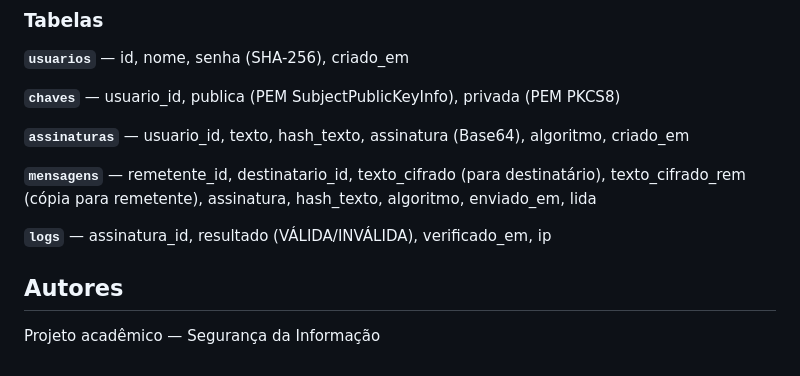
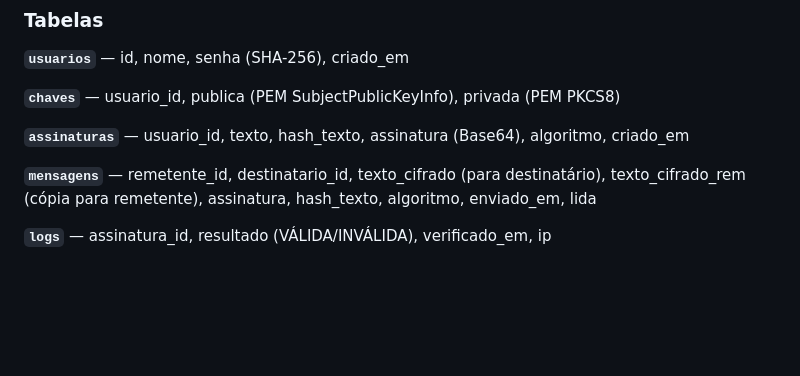
Before and after one commit to Geisbelly/AsymmetricSignaturePlatform, a Markdown page: README.md, the part around the change. Rendered like a GitHub page; blank space fills up the shorter version.

```diff
--- a/README.md
+++ b/README.md
@@ -206,7 +206,3 @@ Migração: `dump/schema.sql`
 texto_cifrado_rem (cópia para remetente), assinatura, hash_texto, algoritmo, enviado_em, lida
 
 **`logs`** — assinatura_id, resultado (VÁLIDA/INVÁLIDA), verificado_em, ip
-
-## Autores
-
-Projeto acadêmico — Segurança da Informação
```
